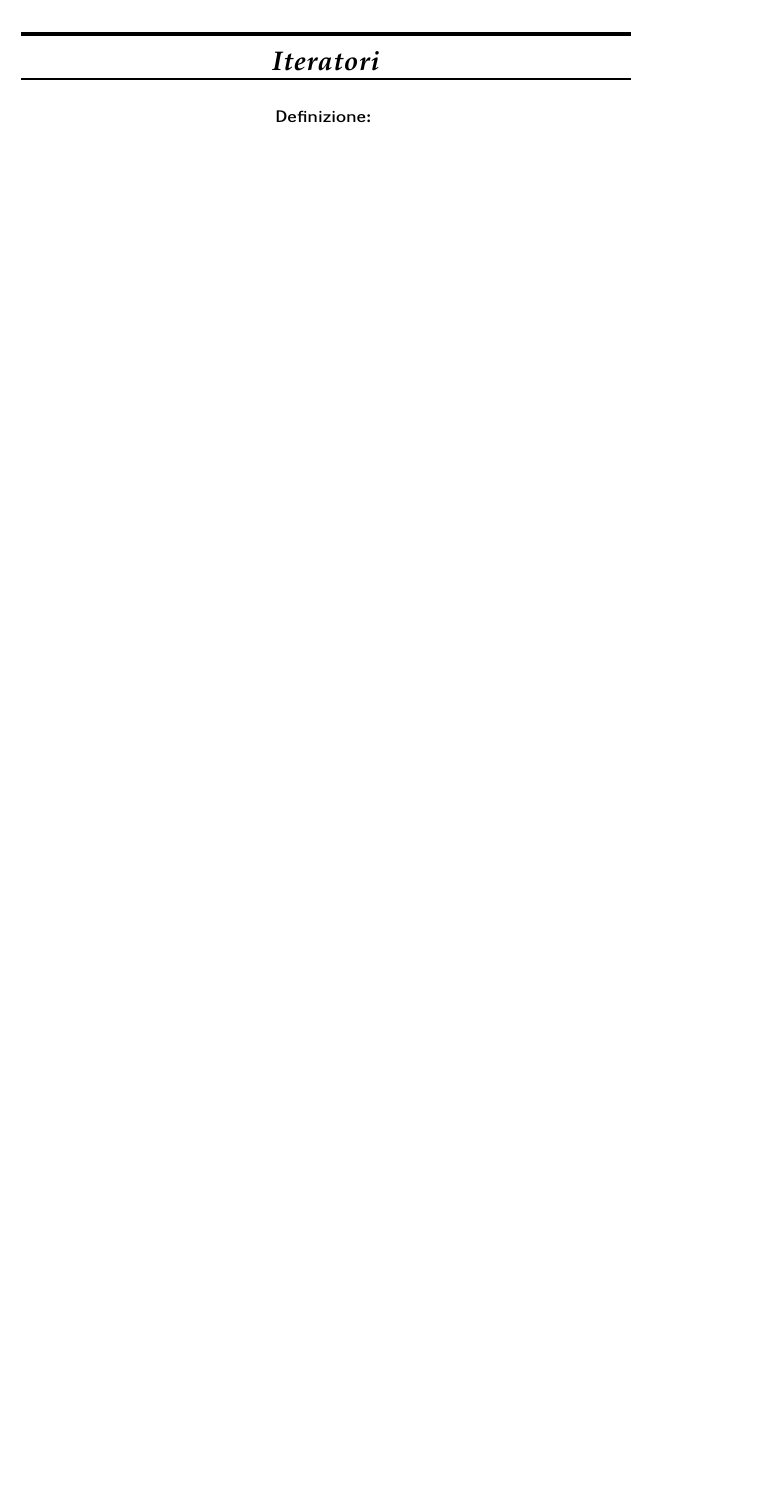
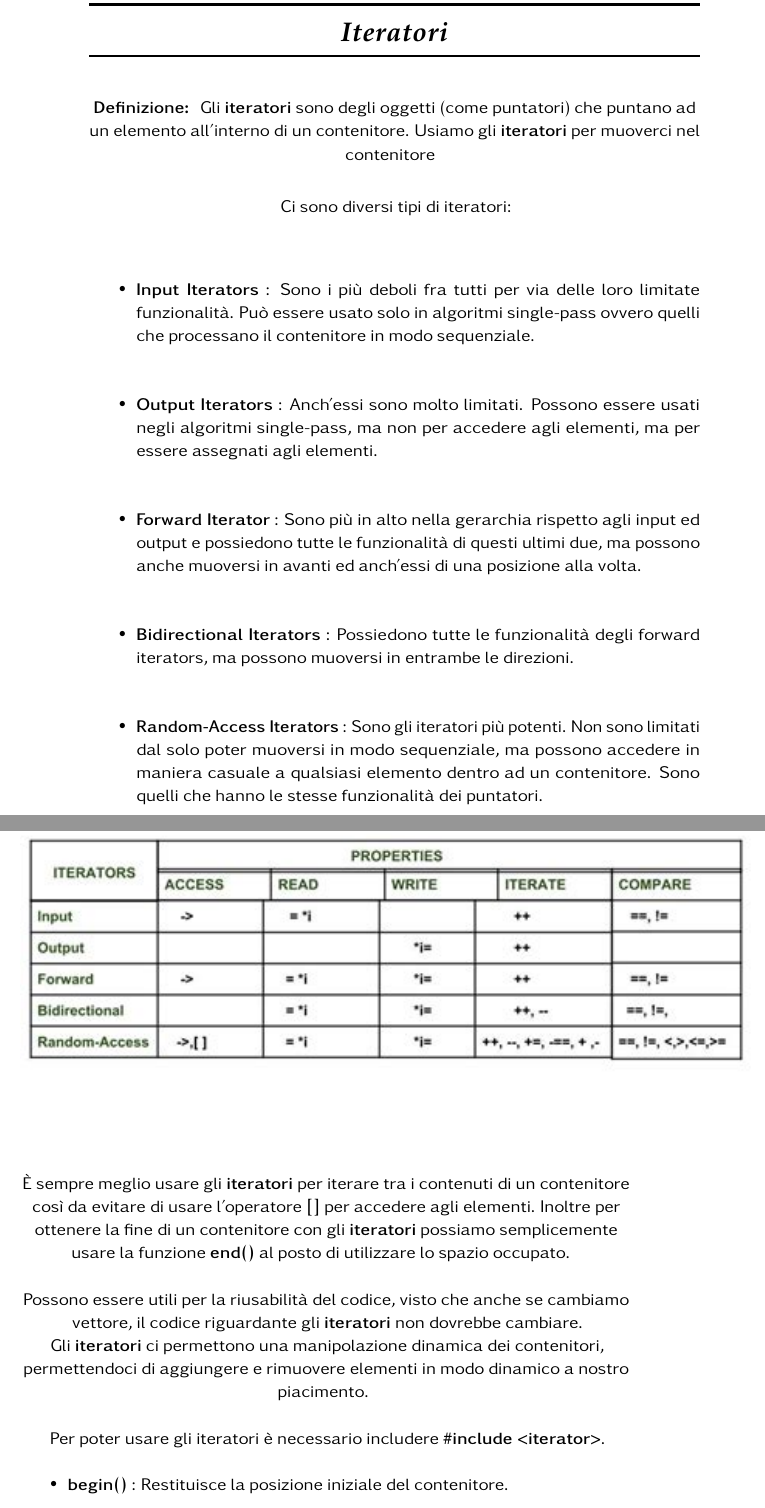
Before and after one commit to LucaR01/Guida-Cpp, a LaTeX thesis (Guida_C++.tex, which reads Concetti_Intermedi.tex): part of page 91 of 99 before the commit and two parts of pages 92 and 93 of 103 after it, the two joined at a grey line, cut so that both start at the same text, the shorter picture padded with empty space. Compiled offline with pdfLaTeX.

Commit message:
Add Iterators' Section

```diff
--- a/Concetti_Intermedi.tex
+++ b/Concetti_Intermedi.tex
@@ -162,3 +164,36 @@
 \section{Iteratori}
 
-\textsf{\small \textbf{Definizione: } } \\
+\textsf{\small \textbf{Definizione: } Gli \textbf{iteratori} sono degli oggetti (come puntatori) che puntano ad un elemento all'interno di un contenitore. Usiamo gli \textbf{iteratori} per muoverci nel contenitore } \break
+
+\textsf{\small Ci sono diversi tipi di iteratori: } \\
+
+\begin{itemize}
+	\item \textsf{\small \textbf{Input Iterators} : Sono i più deboli fra tutti per via delle loro limitate funzionalità. Può essere usato solo in algoritmi single-pass ovvero quelli che processano il contenitore in modo sequenziale.}
+	\item \textsf{\small \textbf{Output Iterators} : Anch'essi sono molto limitati. Possono essere usati negli algoritmi single-pass, ma non per accedere agli elementi, ma per essere assegnati agli elementi.}
+	\item \textsf{\small \textbf{Forward Iterator} : Sono più in alto nella gerarchia rispetto agli input ed output e possiedono tutte le funzionalità di questi ultimi due, ma possono anche muoversi in avanti ed anch'essi di una posizione alla volta.}
+	\item \textsf{\small \textbf{Bidirectional Iterators} : Possiedono tutte le funzionalità degli forward iterators, ma possono muoversi in entrambe le direzioni.}
+	\item \textsf{\small \textbf{Random-Access Iterators} : Sono gli iteratori più potenti. Non sono limitati dal solo poter muoversi in modo sequenziale, ma possono accedere in maniera casuale a qualsiasi elemento dentro ad un contenitore. Sono quelli che hanno le stesse funzionalità dei puntatori.}
+\end{itemize}
+
+\pagebreak
+
+\begin{figure}[H]
+	\centering
+	\includegraphics[width=1.2\textwidth, height=1.2\textheight, keepaspectratio]{./imgs/iterators.jpg}
+	%\caption{Iteratori}
+	\label{fig:iterators}
+\end{figure}
+
+\vspace{-3.69cm}
+
+\textsf{\small È sempre meglio usare gli \textbf{iteratori} per iterare tra i contenuti di un contenitore così da evitare di usare l'operatore \textbf{[]} per accedere agli elementi. Inoltre per ottenere la fine di un contenitore con gli \textbf{iteratori} possiamo semplicemente usare la funzione \textbf{end()} al posto di utilizzare lo spazio occupato. } \break
+
+\textsf{\small Possono essere utili per la riusabilità del codice, visto che anche se cambiamo vettore, il codice riguardante gli \textbf{iteratori} non dovrebbe cambiare.} \\
+
+\textsf{\small Gli \textbf{iteratori} ci permettono una manipolazione dinamica dei contenitori, permettendoci di aggiungere e rimuovere elementi in modo dinamico a nostro piacimento.} \break
+
+\textsf{\small Per poter usare gli iteratori è necessario includere \textbf{\#include <iterator>}.} \\
+
+\begin{itemize}
+	\item \textsf{\small \textbf{begin()} : Restituisce la posizione iniziale del contenitore.}
+	\item \textsf{\small \textbf{end()} : Restituisce la posizione finale del contenitore.}
```
Also changed, not shown: imgs/iterators.jpg (added), Concetti_Intermedi.tex (64 more changed lines).
